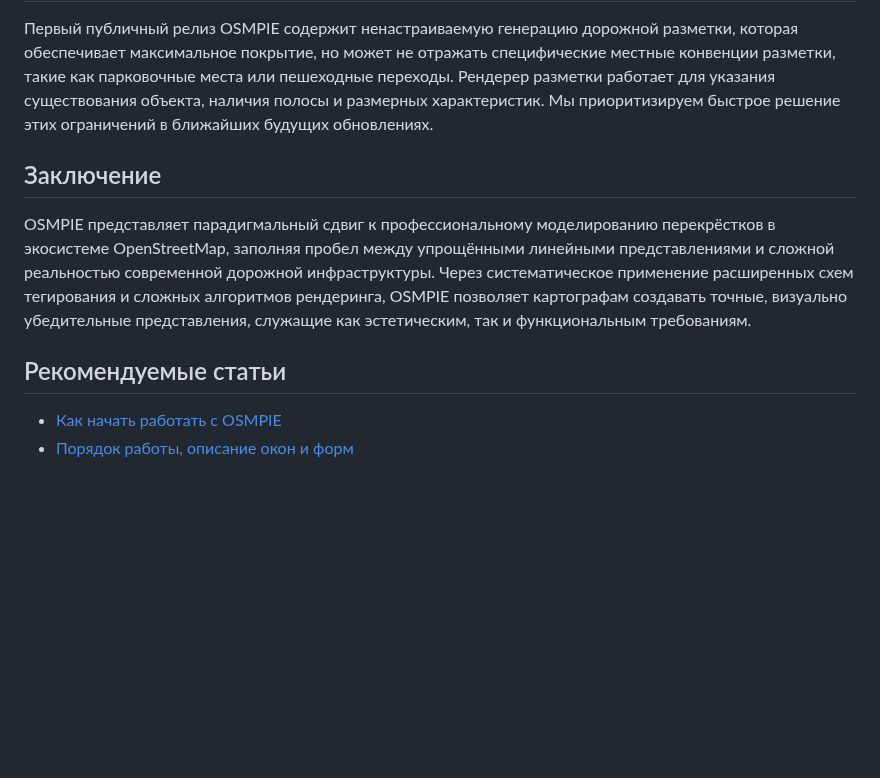
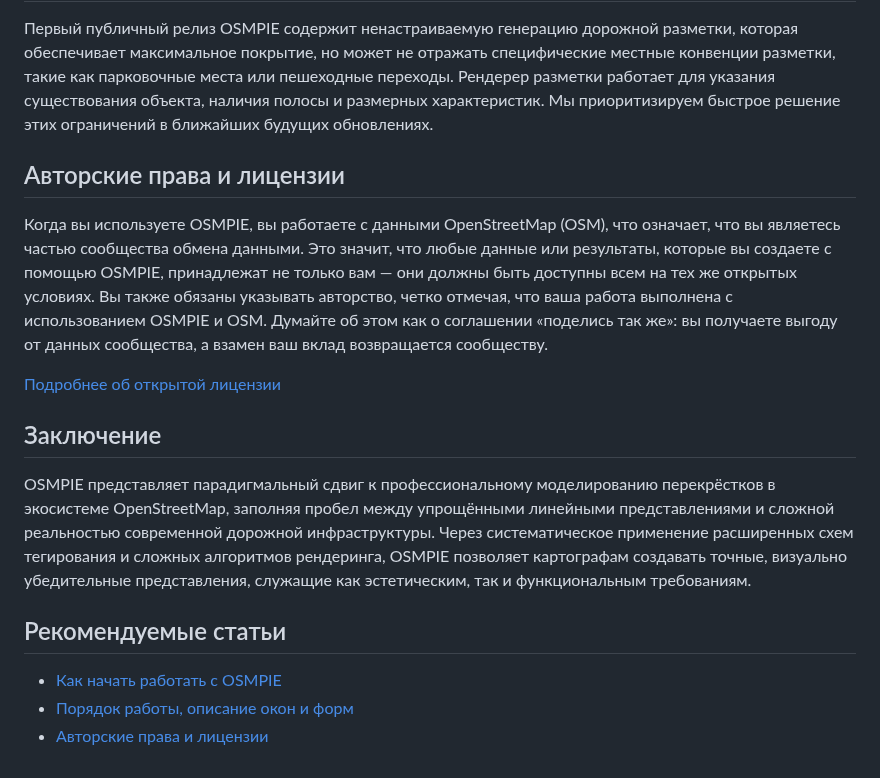
Before and after one commit to kuzinmv/osmpie-doc, a Markdown page: ru/intro.md, the part around the change. Rendered like a GitHub page; blank space fills up the shorter version.

```diff
--- a/ru/intro.md
+++ b/ru/intro.md
@@ -176,6 +176,12 @@ crossing:corner
 
 Первый публичный релиз OSMPIE содержит ненастраиваемую генерацию дорожной разметки, которая обеспечивает максимальное покрытие, но может не отражать специфические местные конвенции разметки, такие как парковочные места или пешеходные переходы. Рендерер разметки работает для указания существования объекта, наличия полосы и размерных характеристик. Мы приоритизируем быстрое решение этих ограничений в ближайших будущих обновлениях.
 
+## Авторские права и лицензии
+
+Когда вы используете OSMPIE, вы работаете с данными OpenStreetMap (OSM), что означает, что вы являетесь частью сообщества обмена данными. Это значит, что любые данные или результаты, которые вы создаете с помощью OSMPIE, принадлежат не только вам — они должны быть доступны всем на тех же открытых условиях. Вы также обязаны указывать авторство, четко отмечая, что ваша работа выполнена с использованием OSMPIE и OSM. Думайте об этом как о соглашении «поделись так же»: вы получаете выгоду от данных сообщества, а взамен ваш вклад возвращается сообществу.
+
+[Подробнее об открытой лицензии](./odbl.md)
+
 ## Заключение
 
 OSMPIE представляет парадигмальный сдвиг к профессиональному моделированию перекрёстков в экосистеме OpenStreetMap, заполняя пробел между упрощёнными линейными представлениями и сложной реальностью современной дорожной инфраструктуры. Через систематическое применение расширенных схем тегирования и сложных алгоритмов рендеринга, OSMPIE позволяет картографам создавать точные, визуально убедительные представления, служащие как эстетическим, так и функциональным требованиям.
@@ -184,3 +190,4 @@ OSMPIE представляет парадигмальный сдвиг к пр
 
 - [Как начать работать c OSMPIE](./getting-started.md)
 - [Порядок работы, описание окон и форм](./workflow.and.forms.md)
+- [Авторские права и лицензии](./odbl.md)
```
